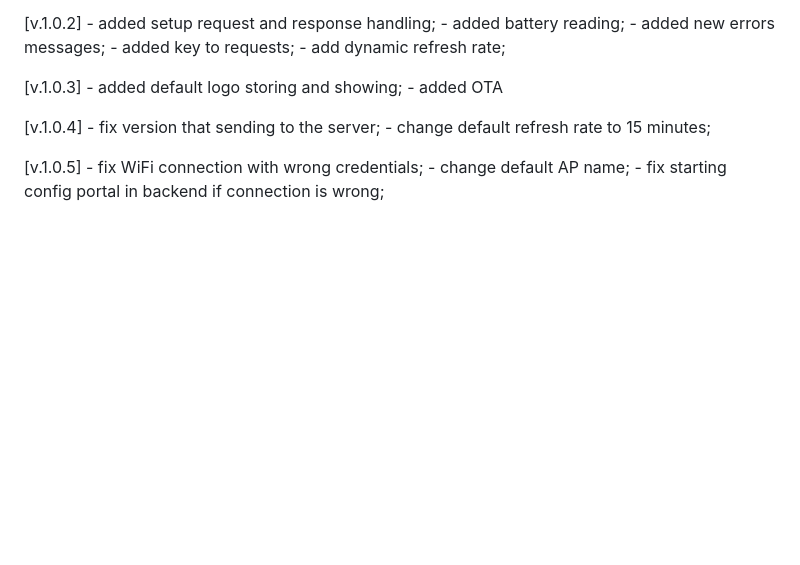
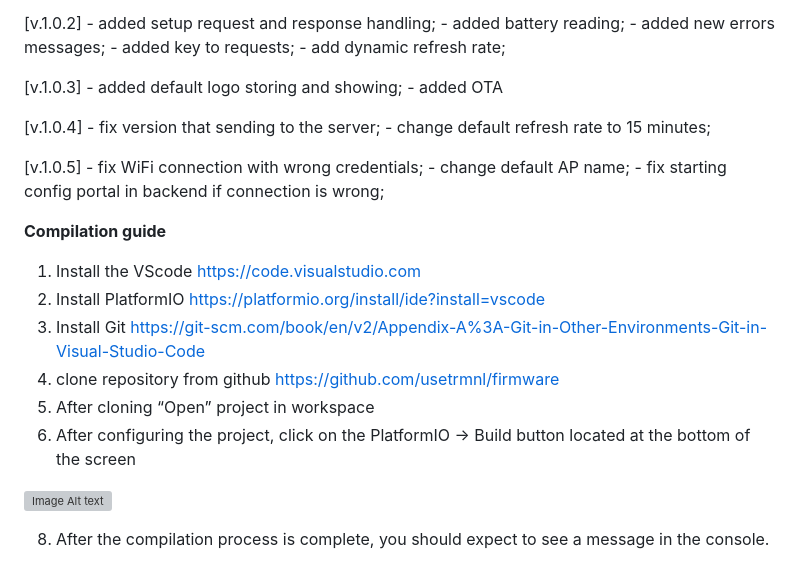
Before and after one commit to usetrmnl/firmware, a Markdown page: README.md, the part around the change printed below. Rendered like a GitHub page; blank space fills up the shorter version; grey boxes are pictures that could not be loaded.

Commit message:
add build guide

```diff
--- a/README.md
+++ b/README.md
@@ -108,3 +108,17 @@ In case it will sleep all the time it can sleep 18000 hours which is 750 days
     - fix WiFi connection with wrong credentials;
     - change default AP name;
     - fix starting config portal in backend if connection is wrong;
+
+
+**Compilation guide**
+1. Install the VScode https://code.visualstudio.com
+2. Install PlatformIO https://platformio.org/install/ide?install=vscode
+3. Install Git https://git-scm.com/book/en/v2/Appendix-A%3A-Git-in-Other-Environments-Git-in-Visual-Studio-Code
+4. clone repository from github https://github.com/usetrmnl/firmware
+5. After cloning “Open” project in workspace
+6. After configuring the project, click on the PlatformIO -> Build button located at the bottom of the screen
+
+![Image Alt text](/pics/build_icon.jpg "OTA")
+
+8. After the compilation process is complete, you should expect to see a message in the console.
+
```
Also changed, not shown: other parts of README.md (+5 -0 lines), pics/bin_folder.JPG (added), pics/build_icon.JPG (added), pics/console.JPG (added).
